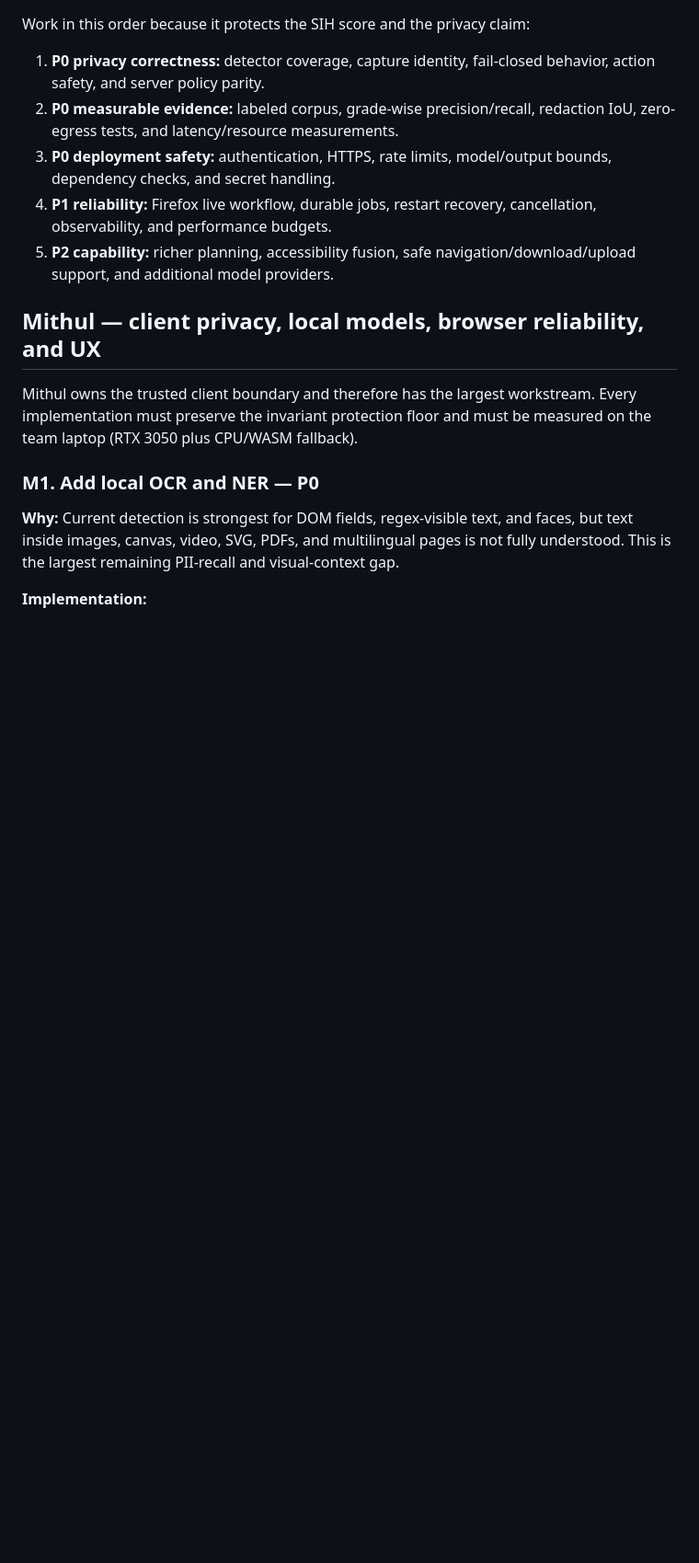
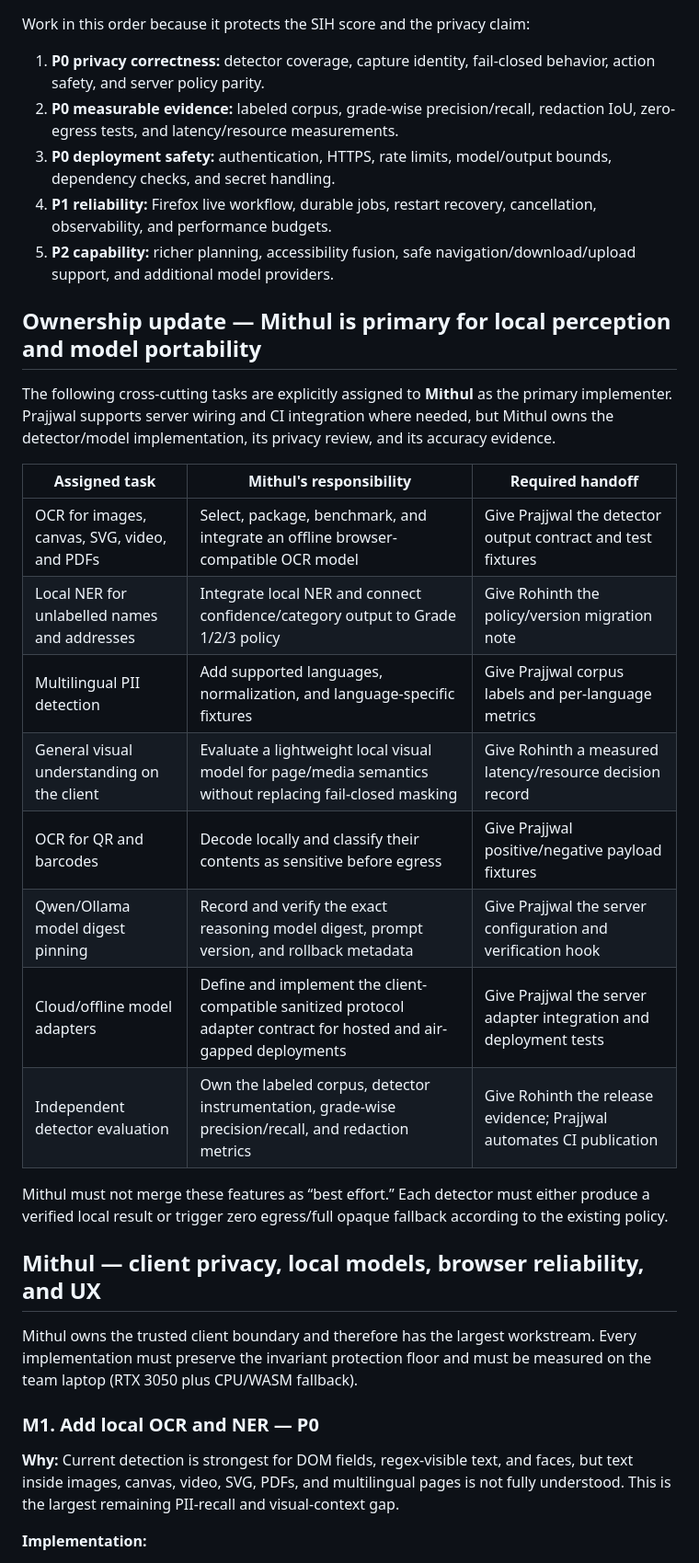
Before and after one commit to Rohinth-S/NAYAN, a Markdown page: TEAM_WORK_SPLIT.md, the part around one of its changes. Shown at 92% size. Drawn GitHub-style; blank space fills up the shorter version.

Commit message:
docs: assign perception and model portability to Mithul

```diff
--- a/TEAM_WORK_SPLIT.md
+++ b/TEAM_WORK_SPLIT.md
@@ -48,6 +48,23 @@ Work in this order because it protects the SIH score and the privacy claim:
 3. **P0 deployment safety:** authentication, HTTPS, rate limits, model/output bounds, dependency checks, and secret handling.
 4. **P1 reliability:** Firefox live workflow, durable jobs, restart recovery, cancellation, observability, and performance budgets.
 5. **P2 capability:** richer planning, accessibility fusion, safe navigation/download/upload support, and additional model providers.
+
+## Ownership update — Mithul is primary for local perception and model portability
+
+The following cross-cutting tasks are explicitly assigned to **Mithul** as the primary implementer. Prajjwal supports server wiring and CI integration where needed, but Mithul owns the detector/model implementation, its privacy review, and its accuracy evidence.
+
+| Assigned task | Mithul's responsibility | Required handoff |
+| --- | --- | --- |
+| OCR for images, canvas, SVG, video, and PDFs | Select, package, benchmark, and integrate an offline browser-compatible OCR model | Give Prajjwal the detector output contract and test fixtures |
+| Local NER for unlabelled names and addresses | Integrate local NER and connect confidence/category output to Grade 1/2/3 policy | Give Rohinth the policy/version migration note |
+| Multilingual PII detection | Add supported languages, normalization, and language-specific fixtures | Give Prajjwal corpus labels and per-language metrics |
+| General visual understanding on the client | Evaluate a lightweight local visual model for page/media semantics without replacing fail-closed masking | Give Rohinth a measured latency/resource decision record |
+| OCR for QR and barcodes | Decode locally and classify their contents as sensitive before egress | Give Prajjwal positive/negative payload fixtures |
+| Qwen/Ollama model digest pinning | Record and verify the exact reasoning model digest, prompt version, and rollback metadata | Give Prajjwal the server configuration and verification hook |
+| Cloud/offline model adapters | Define and implement the client-compatible sanitized protocol adapter contract for hosted and air-gapped deployments | Give Prajjwal the server adapter integration and deployment tests |
+| Independent detector evaluation | Own the labeled corpus, detector instrumentation, grade-wise precision/recall, and redaction metrics | Give Rohinth the release evidence; Prajjwal automates CI publication |
+
+Mithul must not merge these features as “best effort.” Each detector must either produce a verified local result or trigger zero egress/full opaque fallback according to the existing policy.
 
 ## Mithul — client privacy, local models, browser reliability, and UX
 
```
Also changed, not shown: other parts of TEAM_WORK_SPLIT.md (+18 -4 lines).
